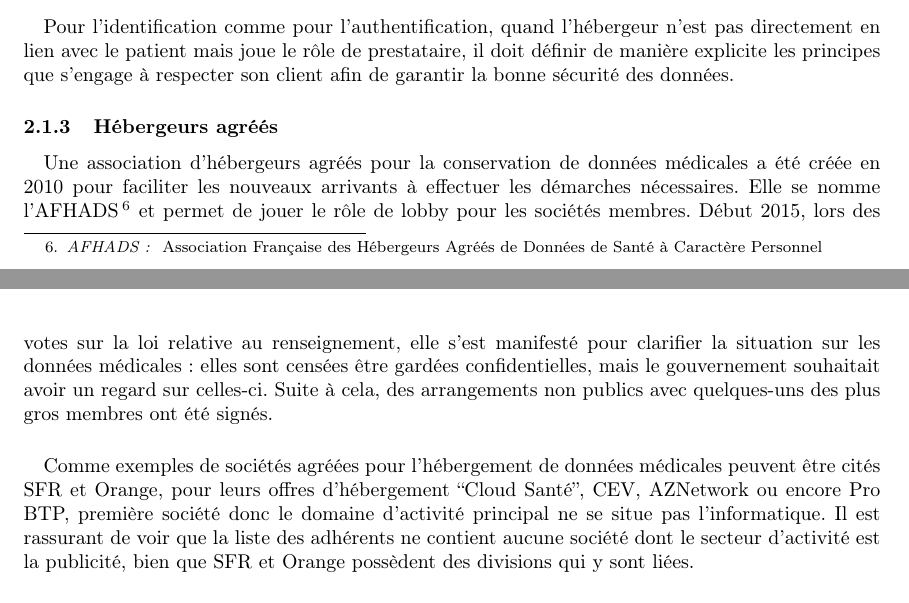
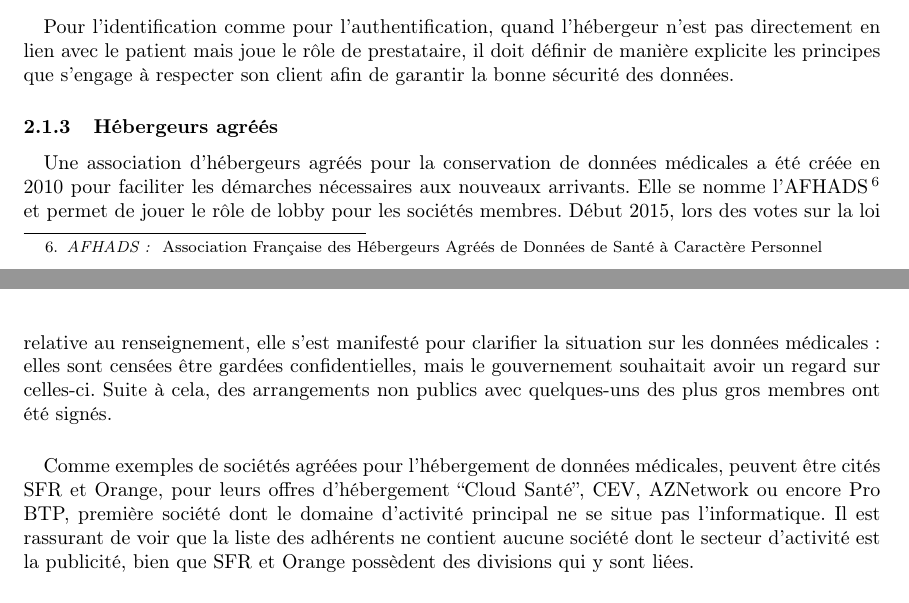
Before and after one commit to Anthony25-UTBM/dr70_donnes_medicales, a LaTeX document (rapport/rapport.tex, which reads rapport/chapters/moyens_techniques.tex): two parts of pages 5 and 6 of 7, joined at a grey line, cut so that both start at the same text. Compiled offline with pdfLaTeX.

Commit message:
fix typos

```diff
--- a/rapport/chapters/moyens_techniques.tex
+++ b/rapport/chapters/moyens_techniques.tex
@@ -101,8 +101,8 @@ client afin de garantir la bonne sécurité des données.
 
 \paragraph{}
 Une association d'hébergeurs agréés pour la conservation de données médicales a
-été créée en 2010 pour faciliter les nouveaux arrivants à effectuer les
-démarches nécessaires. Elle se nomme l'AFHADS\footnote{\emph{AFHADS~: }
+été créée en 2010 pour faciliter les démarches nécessaires aux nouveaux
+arrivants. Elle se nomme l'AFHADS\footnote{\emph{AFHADS~: }
 Association Française des Hébergeurs Agréés de Données de Santé à Caractère
 Personnel} et permet de jouer le rôle de lobby pour les sociétés membres. Début
 2015, lors des votes sur la loi relative au renseignement, elle s'est manifesté
@@ -112,9 +112,9 @@ celles-ci. Suite à cela, des arrangements non publics avec quelques-uns des
 plus gros membres ont été signés.
 
 \paragraph{}
-Comme exemples de sociétés agréées pour l'hébergement de données médicales
+Comme exemples de sociétés agréées pour l'hébergement de données médicales,
 peuvent être cités SFR et Orange, pour leurs offres d'hébergement ``Cloud
-Santé'', CEV, AZNetwork ou encore Pro BTP, première société donc le domaine
+Santé'', CEV, AZNetwork ou encore Pro BTP, première société dont le domaine
 d'activité principal ne se situe pas l'informatique. Il est rassurant de voir
 que la liste des adhérents ne contient aucune société dont le secteur
 d'activité est la publicité, bien que SFR et Orange possèdent des divisions qui
```
